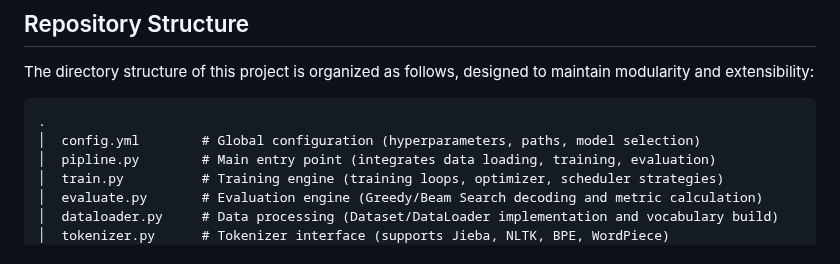
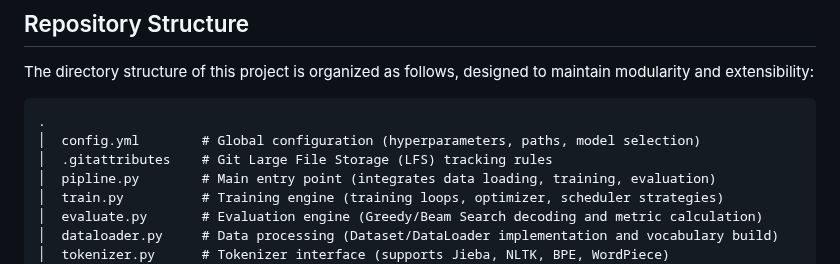
Before and after one commit to Billiefu/YatNLP, a Markdown page: Readme.md, the part around one of its changes. Rendered like a GitHub page.

````diff
--- a/Readme.md
+++ b/Readme.md
@@ -29,6 +29,7 @@ The directory structure of this project is organized as follows, designed to mai
 ```text
 .
 │  config.yml        # Global configuration (hyperparameters, paths, model selection)
+│  .gitattributes    # Git Large File Storage (LFS) tracking rules
 │  pipline.py        # Main entry point (integrates data loading, training, evaluation)
 │  train.py          # Training engine (training loops, optimizer, scheduler strategies)
 │  evaluate.py       # Evaluation engine (Greedy/Beam Search decoding and metric calculation)
````
Also changed, not shown: other parts of Readme.md (+1 -1 lines).
